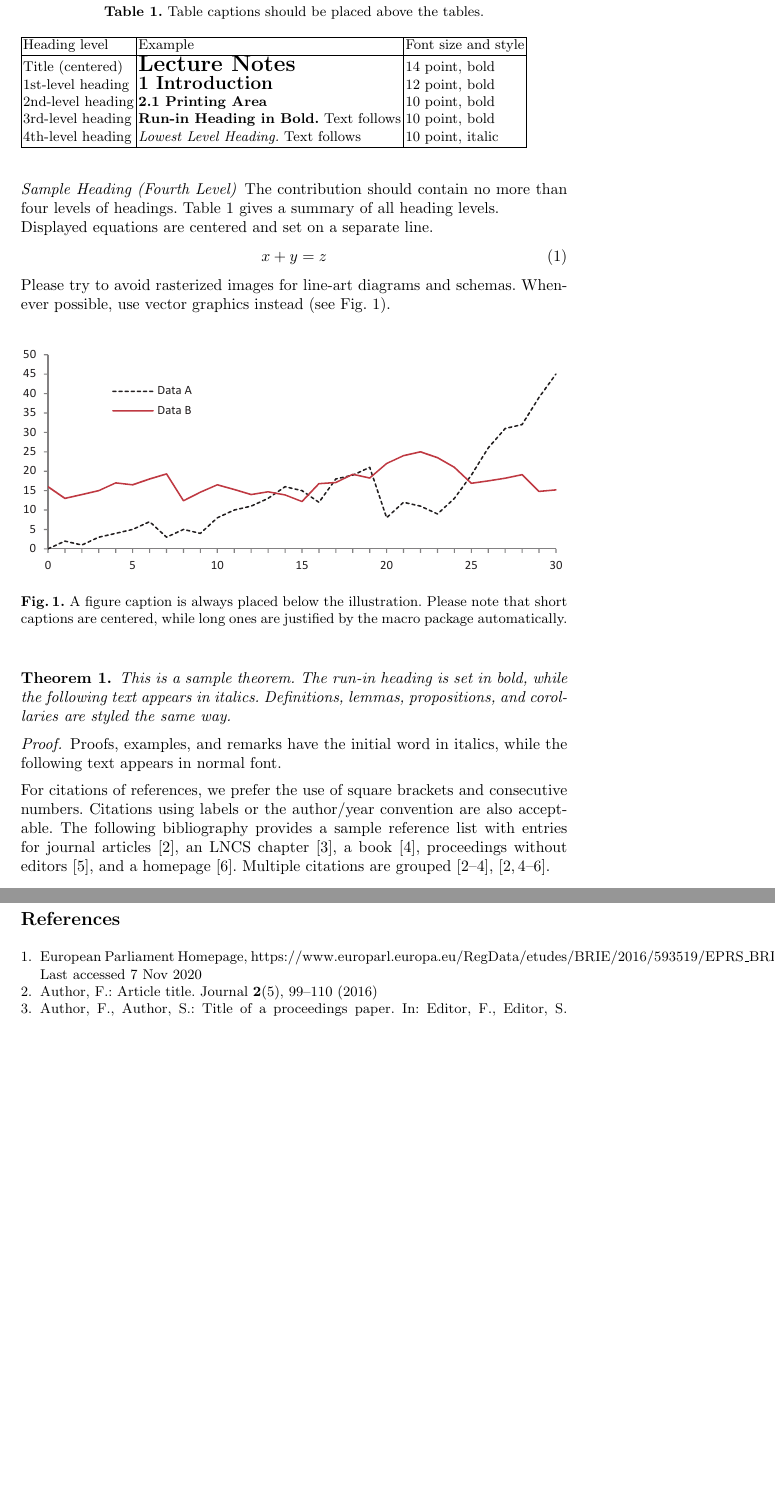
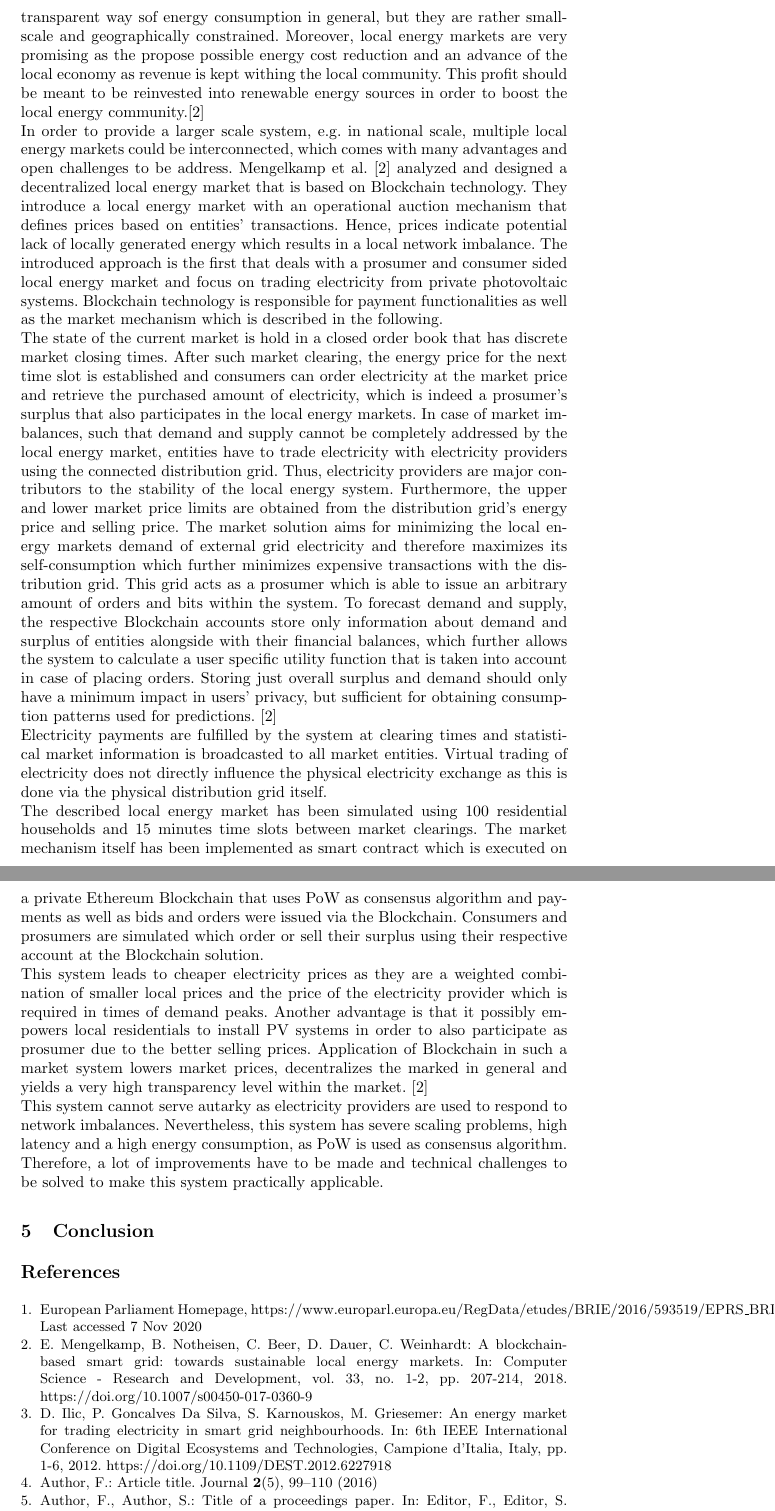
Before and after one commit to mledl/Blockchain_nextgen_energy_markets, a LaTeX paper (blockchain_next_gen_energy_markets.tex): two parts of pages 5 and 6 of 6, joined at a grey line, cut at the place of the change, the shorter picture padded with empty space. Compiled offline with pdfLaTeX.

Commit message:
add local energy market

```diff
--- a/blockchain_next_gen_energy_markets.tex
+++ b/blockchain_next_gen_energy_markets.tex
@@ -89,3 +89,18 @@ Those challenges need to be effectively and efficiently tackled in the close fut
 
 \section{Blockchain in the Energy Sector}
 
+\subsection{Smart Grid}
+As the current electrical systems is not suitable for integrating the increasing amount of renewable energy sources in real-time into the wholesale market, a change of the current system to a smart grid should propose a brighter future. Smart grid systems aim for taking the locality of energy generators into account and thus empowers energy trading between prosumers and consumers within a local energy community. \cite{mengelkamp_lem}
+
+\subsubsection{Local energy market}
+approaches empowers the locality of generating, consuming and trading energy in a local market and therefore minimize transportation as well as scale down supply and demand balancing to a local network. Local energy markets claim to be more flexible regarding near real-time energy pricing and in choosing an energy supplier. Furthermore, their prospect a more transparent way sof energy consumption in general, but they are rather small-scale and geographically constrained. Moreover, local energy markets are very promising as the propose possible energy cost reduction and an advance of the local economy as revenue is kept withing the local community. This profit should be meant to be reinvested into renewable energy sources in order to boost the local energy community.\cite{mengelkamp_lem} \newline
+In order to provide a larger scale system, e.g. in national scale, multiple local energy markets could be interconnected, which comes with many advantages and open challenges to be address. Mengelkamp et al. \cite{mengelkamp_lem} analyzed and designed a decentralized local energy market that is based on Blockchain technology. They introduce a local energy market with an operational auction mechanism that defines prices based on entities’ transactions. Hence, prices indicate potential lack of locally generated energy which results in a local network imbalance.
+The introduced approach is the first that deals with a prosumer and consumer sided local energy market and focus on trading electricity from private photovoltaic systems.
+Blockchain technology is responsible for payment functionalities as well as the market mechanism which is described in the following. \newline
+The state of the current market is hold in a closed order book that has discrete market closing times. After such market clearing, the energy price for the next time slot is established and consumers can order electricity at the market price and retrieve the purchased amount of electricity, which is indeed a prosumer’s surplus that also participates in the local energy markets. In case of market imbalances, such that demand and supply cannot be completely addressed by the local energy market, entities have to trade electricity with electricity providers using the connected distribution grid. Thus, electricity providers are major contributors to the stability of the local energy system. Furthermore, the upper and lower market price limits are obtained from the distribution grid’s energy price and selling price. The market solution aims for minimizing the local energy markets demand of external grid electricity and therefore maximizes its self-consumption which further minimizes expensive transactions with the distribution grid. This grid acts as a prosumer which is able to issue an arbitrary amount of orders and bits within the system.
+To forecast demand and supply, the respective Blockchain accounts store only information about demand and surplus of entities alongside with their financial balances, which further allows the system to calculate a user specific utility function that is taken into account in case of placing orders. Storing just overall surplus and demand should only have a minimum impact in users’ privacy, but sufficient for obtaining consumption patterns used for predictions. \cite{mengelkamp_lem} \newline
+Electricity payments are fulfilled by the system at clearing times and statistical market information is broadcasted to all market entities. Virtual trading of electricity does not directly influence the physical electricity exchange as this is done via the physical distribution grid itself. \newline
+The described local energy market has been simulated using 100 residential households and 15 minutes time slots between market clearings. The market mechanism itself has been implemented as smart contract which is executed on a private Ethereum Blockchain that uses PoW as consensus algorithm and payments as well as bids and orders were issued via the Blockchain. Consumers and prosumers are simulated which order or sell their surplus using their respective account at the Blockchain solution. \newline
+This system leads to cheaper electricity prices as they are a weighted combination of smaller local prices and the price of the electricity provider which is required in times of demand peaks. Another advantage is that it possibly empowers local residentials to install PV systems in order to also participate as prosumer due to the better selling prices. Application of Blockchain in such a market system lowers market prices, decentralizes the marked in general and yields a very high transparency level within the market. \cite{mengelkamp_lem}\newline
+This system cannot serve autarky as electricity providers are used to respond to network imbalances.
+Nevertheless, this system has severe scaling problems, high latency and a high energy consumption, as PoW is used as consensus algorithm. Therefore, a lot of improvements have to be made and technical challenges to be solved to make this system practically applicable.
@@ -105,62 +112,3 @@ they are formatted as run-in headings.
-\paragraph{Sample Heading (Fourth Level)}
-The contribution should contain no more than four levels of
-headings. Table~\ref{tab1} gives a summary of all heading levels.
-
-\begin{table}
-\caption{Table captions should be placed above the
-tables.}\label{tab1}
-\begin{tabular}{|l|l|l|}
-\hline
-Heading level &  Example & Font size and style\\
-\hline
-Title (centered) &  {\Large\bfseries Lecture Notes} & 14 point, bold\\
-1st-level heading &  {\large\bfseries 1 Introduction} & 12 point, bold\\
-2nd-level heading & {\bfseries 2.1 Printing Area} & 10 point, bold\\
-3rd-level heading & {\bfseries Run-in Heading in Bold.} Text follows & 10 point, bold\\
-4th-level heading & {\itshape Lowest Level Heading.} Text follows & 10 point, italic\\
-\hline
-\end{tabular}
-\end{table}
-
-
-\noindent Displayed equations are centered and set on a separate
-line.
-\begin{equation}
-x + y = z
-\end{equation}
-Please try to avoid rasterized images for line-art diagrams and
-schemas. Whenever possible, use vector graphics instead (see
-Fig.~\ref{fig1}).
-
-\begin{figure}
-\includegraphics[width=\textwidth]{fig1.eps}
-\caption{A figure caption is always placed below the illustration.
-Please note that short captions are centered, while long ones are
-justified by the macro package automatically.} \label{fig1}
-\end{figure}
-
-\begin{theorem}
-This is a sample theorem. The run-in heading is set in bold, while
-the following text appears in italics. Definitions, lemmas,
-propositions, and corollaries are styled the same way.
-\end{theorem}
-%
-% the environments 'definition', 'lemma', 'proposition', 'corollary',
-% 'remark', and 'example' are defined in the LLNCS documentclass as well.
-%
-\begin{proof}
-Proofs, examples, and remarks have the initial word in italics,
-while the following text appears in normal font.
-\end{proof}
-For citations of references, we prefer the use of square brackets
-and consecutive numbers. Citations using labels or the author/year
-convention are also acceptable. The following bibliography provides
-a sample reference list with entries for journal
-articles~\cite{ref_article1}, an LNCS chapter~\cite{ref_lncs1}, a
-book~\cite{ref_book1}, proceedings without editors~\cite{ref_proc1},
-and a homepage~\cite{ref_url1}. Multiple citations are grouped
-\cite{ref_article1,ref_lncs1,ref_book1},
-\cite{ref_article1,ref_book1,ref_proc1,ref_url1}.
 %
 % ---- Bibliography ----
 %
@@ -173,6 +121,12 @@ and a homepage~\cite{ref_url1}. Multiple citations are grouped
 \begin{thebibliography}{8}
 \bibitem{eu_energy_market}
 European Parliament Homepage, \url{https://www.europarl.europa.eu/RegData/etudes/BRIE/2016/593519/EPRS\_BRI(2016)593519\_EN.pdf}. Last accessed 7 Nov 2020
+
+\bibitem{mengelkamp_lem}
+E. Mengelkamp, B. Notheisen, C. Beer, D. Dauer, C. Weinhardt: A blockchain-based smart grid: towards sustainable local energy markets. In:  Computer Science - Research and Development, vol. 33, no. 1-2, pp. 207-214, 2018. \doi{10.1007/s00450-017-0360-9}
+
+\bibitem{ilic_smart_grid_neighbourhoods}
+D. Ilic, P. Goncalves Da Silva, S. Karnouskos, M. Griesemer: An energy market for trading electricity in smart grid neighbourhoods. In: 6th IEEE International Conference on Digital Ecosystems and Technologies, Campione d'Italia, Italy, pp. 1-6, 2012. \doi{10.1109/DEST.2012.6227918}
 
 \bibitem{ref_article1}
 Author, F.: Article title. Journal \textbf{2}(5), 99--110 (2016)
```
Also changed, not shown: blockchain_next_gen_energy_markets.pdf, blockchain_next_gen_energy_markets.tex (14 more changed lines), 3 other files.
